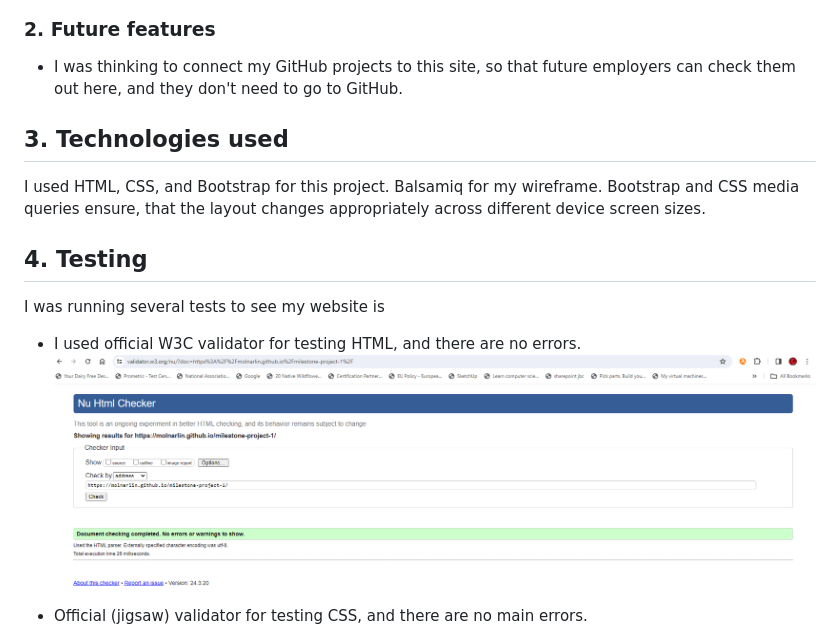
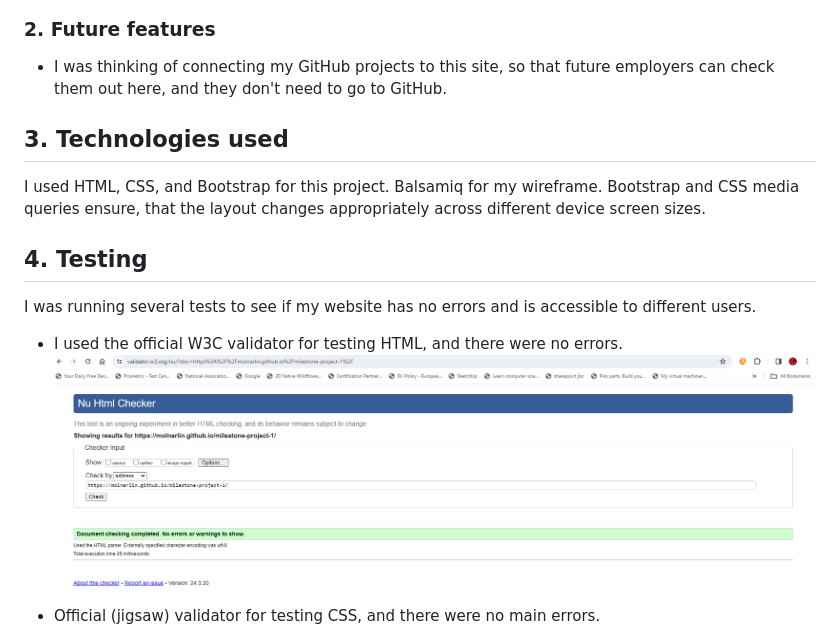
Before and after one commit to molnarlin/milestone-project-1, a Markdown page: README.md, the part around the change printed below. Rendered like a GitHub page.

```diff
--- a/README.md
+++ b/README.md
@@ -59,14 +59,14 @@ I used Balsamiq to create my wireframe, which you can check here [Link to the wi
 
   ![Screenshot of social media buttons](assets/images/readme_images/social_media.png)
 ### 2.  Future features
-* I was thinking to connect my GitHub projects to this site, so that future employers can check them out here, and they don't need to go to GitHub.
+* I was thinking of connecting my GitHub projects to this site, so that future employers can check them out here, and they don't need to go to GitHub.
 ## 3. Technologies used
 I used HTML, CSS, and Bootstrap for this project. Balsamiq for my wireframe. Bootstrap and CSS media queries ensure, that the layout changes appropriately across different device screen sizes.
 ## 4. Testing
-I was running several tests to see my website is
-* I used official W3C validator for testing HTML, and there are no errors.
+I was running several tests to see if my website has no errors and is accessible to different users.
+* I used the official W3C validator for testing HTML, and there were no errors.
 ![Screenshot of W3C HTML test result](assets/images/test%20results/test-html.png)
-* Official (jigsaw) validator for testing CSS, and there are no main errors.
+* Official (jigsaw) validator for testing CSS, and there were no main errors.
 ![Screenshot of W3C CSS test result](assets/images/test%20results/test-CSS.png)
 * Lighthouse report in Google Chrome. I checked the accessibility here.
 ![Screenshot of Lighthouse report result](assets/images/test%20results/lighthouse%20report.png)
```
Also changed, not shown: other parts of README.md (+12 -12 lines).
